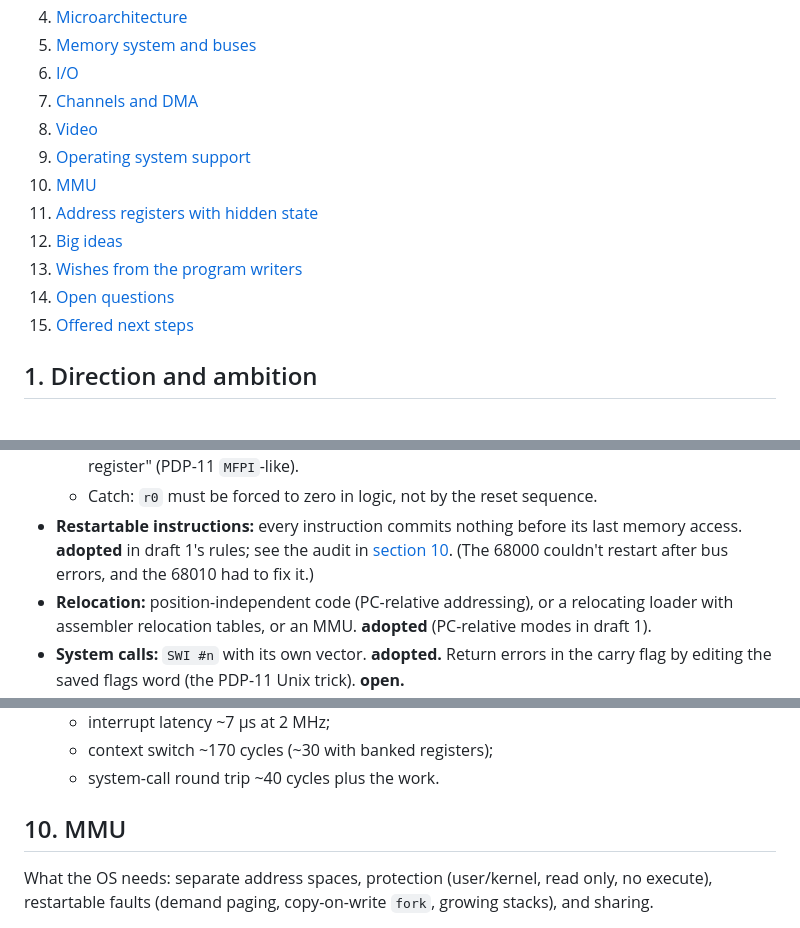
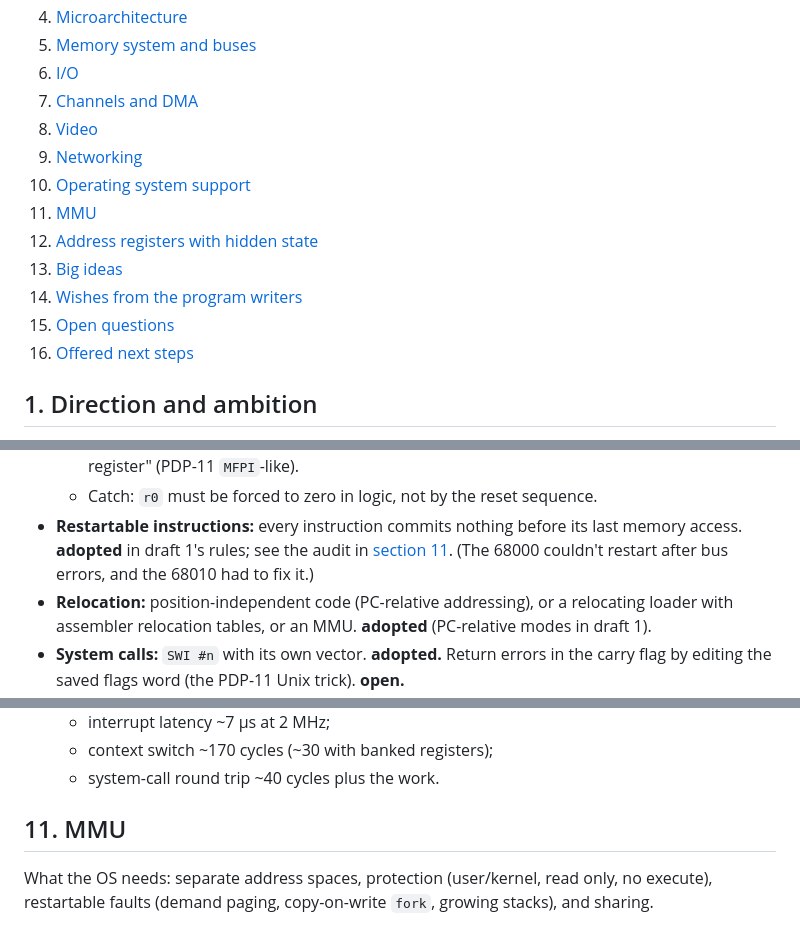
Before and after one commit to aiju/claude-playground, a Markdown page: ttl-minicomputer/docs/proposals.md, 3 parts joined by grey strips. GitHub-like rendering.

```diff
--- a/ttl-minicomputer/docs/proposals.md
+++ b/ttl-minicomputer/docs/proposals.md
@@ -25,13 +25,14 @@ Chip counts are rough estimates, scaled from the 98-chip draft 0 design.
 6. [I/O](#6-io)
 7. [Channels and DMA](#7-channels-and-dma)
 8. [Video](#8-video)
-9. [Operating system support](#9-operating-system-support)
-10. [MMU](#10-mmu)
-11. [Address registers with hidden state](#11-address-registers-with-hidden-state)
-12. [Big ideas](#12-big-ideas)
-13. [Wishes from the program writers](#13-wishes-from-the-program-writers)
-14. [Open questions](#14-open-questions)
-15. [Offered next steps](#15-offered-next-steps)
+9. [Networking](#9-networking)
+10. [Operating system support](#10-operating-system-support)
+11. [MMU](#11-mmu)
+12. [Address registers with hidden state](#12-address-registers-with-hidden-state)
+13. [Big ideas](#13-big-ideas)
+14. [Wishes from the program writers](#14-wishes-from-the-program-writers)
+15. [Open questions](#15-open-questions)
+16. [Offered next steps](#16-offered-next-steps)
 
 ## 1. Direction and ambition
 
@@ -420,7 +491,7 @@ minimal).
   - Catch: `r0` must be forced to zero in logic, not by the reset sequence.
 - **Restartable instructions:** every instruction commits nothing before its
   last memory access. **adopted** in draft 1's rules; see the audit in
-  [section 10](#10-mmu). (The 68000 couldn't restart after bus errors, and
+  [section 11](#11-mmu). (The 68000 couldn't restart after bus errors, and
   the 68010 had to fix it.)
 - **Relocation:** position-independent code (PC-relative addressing), or a
   relocating loader with assembler relocation tables, or an MMU. **adopted**
@@ -437,7 +508,7 @@ minimal).
   - context switch ~170 cycles (~30 with banked registers);
   - system-call round trip ~40 cycles plus the work.
 
-## 10. MMU
+## 11. MMU
 
 What the OS needs: separate address spaces, protection (user/kernel, read
 only, no execute), restartable faults (demand paging, copy-on-write `fork`,
```
Also changed, not shown: other parts of ttl-minicomputer/docs/proposals.md (+80 -8 lines), ttl-minicomputer/README.md (+1 -1 lines).
